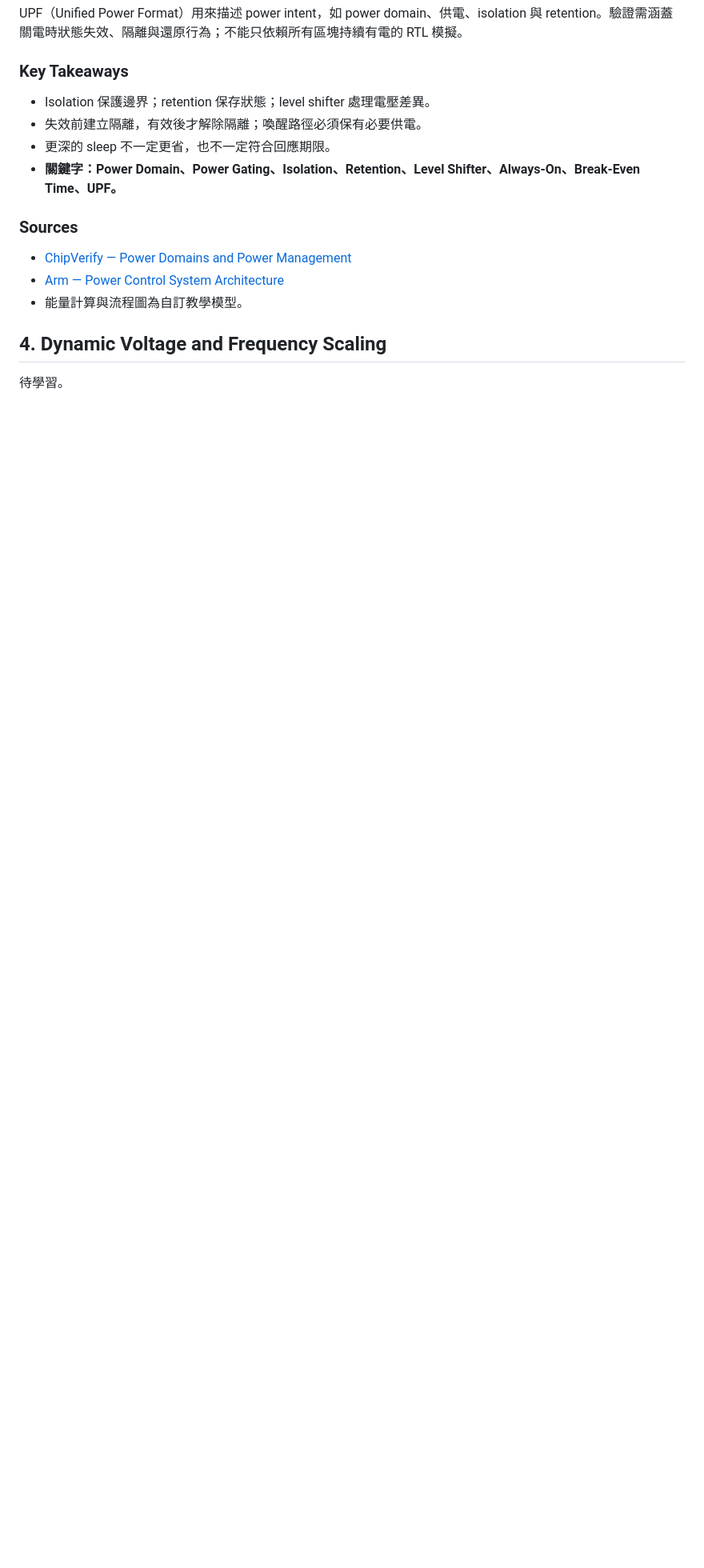
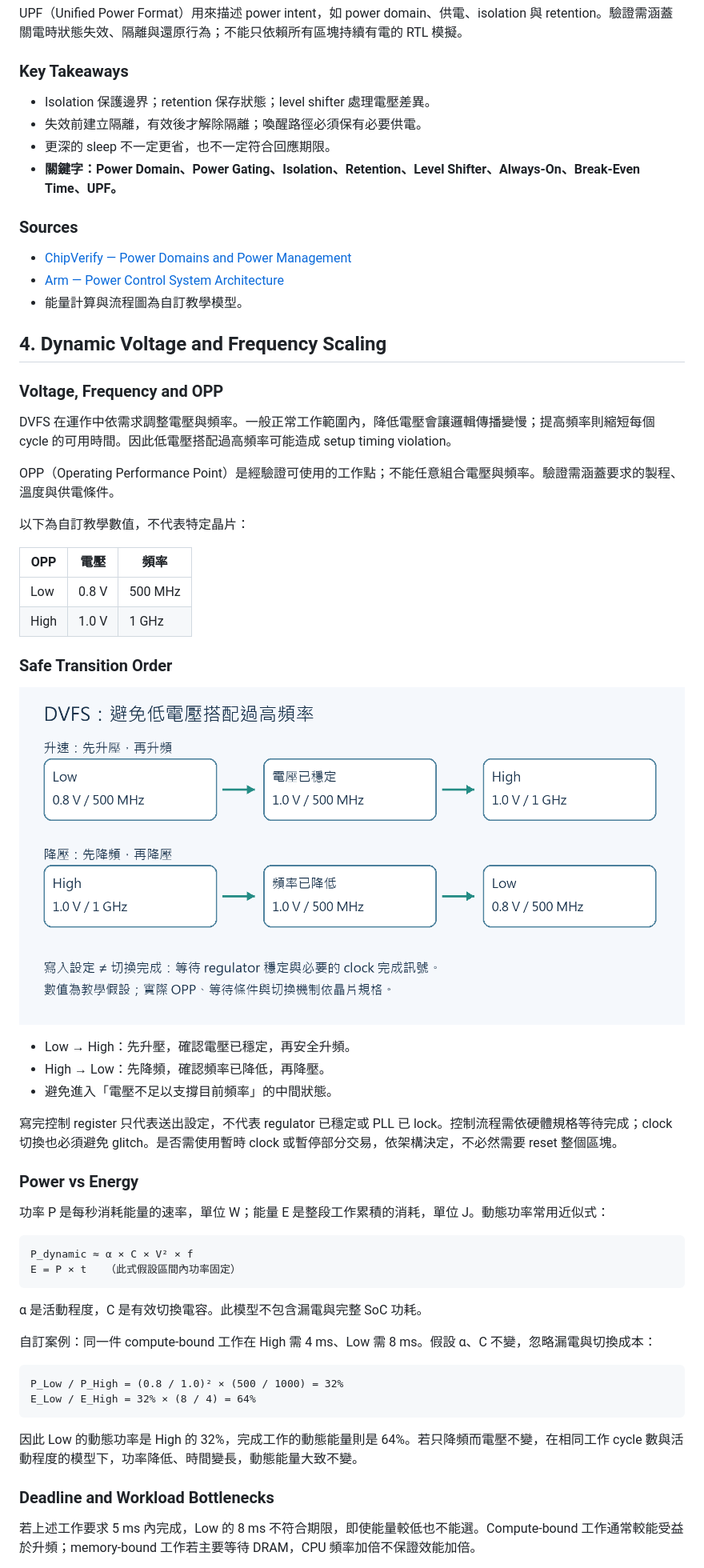
Before and after one commit to ray13542/soc_note, a Markdown page: 07_Clocks_Resets_and_Power.md, the part around one of its changes. Shown at 80% size. Drawn GitHub-style; pictures changed too: assets/unit07/dvfs_transition.png (added); blank space fills up the shorter version.

````diff
--- a/07_Clocks_Resets_and_Power.md
+++ b/07_Clocks_Resets_and_Power.md
@@ -227,4 +227,50 @@ UPF（Unified Power Format）用來描述 power intent，如 power domain、供
 
 ## 4. Dynamic Voltage and Frequency Scaling
 
-待學習。
+### Voltage, Frequency and OPP
+
+DVFS 在運作中依需求調整電壓與頻率。一般正常工作範圍內，降低電壓會讓邏輯傳播變慢；提高頻率則縮短每個 cycle 的可用時間。因此低電壓搭配過高頻率可能造成 setup timing violation。
+
+OPP（Operating Performance Point）是經驗證可使用的工作點；不能任意組合電壓與頻率。驗證需涵蓋要求的製程、溫度與供電條件。
+
+以下為自訂教學數值，不代表特定晶片：
+
+| OPP | 電壓 | 頻率 |
+| --- | --- | --- |
+| Low | 0.8 V | 500 MHz |
+| High | 1.0 V | 1 GHz |
+
+### Safe Transition Order
+
+![DVFS 的升降順序](https://raw.githubusercontent.com/ray13542/soc_note/main/assets/unit07/dvfs_transition.png)
+
+* Low → High：先升壓，確認電壓已穩定，再安全升頻。
+* High → Low：先降頻，確認頻率已降低，再降壓。
+* 避免進入「電壓不足以支撐目前頻率」的中間狀態。
+
+寫完控制 register 只代表送出設定，不代表 regulator 已穩定或 PLL 已 lock。控制流程需依硬體規格等待完成；clock 切換也必須避免 glitch。是否需使用暫時 clock 或暫停部分交易，依架構決定，不必然需要 reset 整個區塊。
+
+### Power vs Energy
+
+功率 P 是每秒消耗能量的速率，單位 W；能量 E 是整段工作累積的消耗，單位 J。動態功率常用近似式：
+
+```text
+P_dynamic ≈ α × C × V² × f
+E = P × t   （此式假設區間內功率固定）
+```
+
+α 是活動程度，C 是有效切換電容。此模型不包含漏電與完整 SoC 功耗。
+
+自訂案例：同一件 compute-bound 工作在 High 需 4 ms、Low 需 8 ms。假設 α、C 不變，忽略漏電與切換成本：
+
+```text
+P_Low / P_High = (0.8 / 1.0)² × (500 / 1000) = 32%
+E_Low / E_High = 32% × (8 / 4) = 64%
+```
+
+因此 Low 的動態功率是 High 的 32%，完成工作的動態能量則是 64%。若只降頻而電壓不變，在相同工作 cycle 數與活動程度的模型下，功率降低、時間變長，動態能量大致不變。
+
+### Deadline and Workload Bottlenecks
+
+若上述工作要求 5 ms 內完成，Low 的 8 ms 不符合期限，即使能量較低也不能選。Compute-bound 工作通常較能受益於升頻；memory-bound 工作若主要等待 DRAM，CPU 頻率加倍不保證效能加倍。
+
````
Also changed, not shown: other parts of 07_Clocks_Resets_and_Power.md (+24 -0 lines), README.md (+1 -1 lines).
